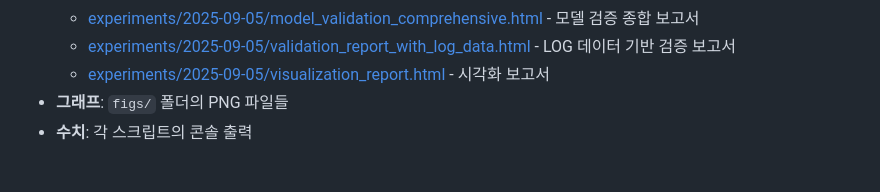
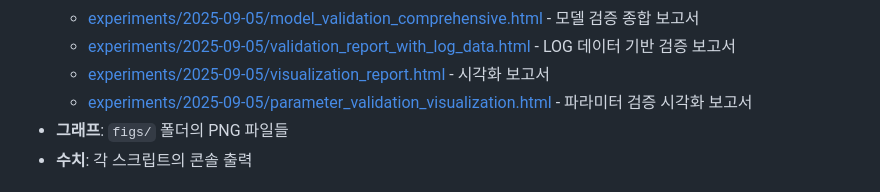
Before and after one commit to seehwan/rocksdb-put-model, a Markdown page: README.md, the part around the change. Rendered like a GitHub page.

```diff
--- a/README.md
+++ b/README.md
@@ -97,6 +97,7 @@ python3 scripts/transient_depth_analysis.py
   - [experiments/2025-09-05/model_validation_comprehensive.html](experiments/2025-09-05/model_validation_comprehensive.html) - 모델 검증 종합 보고서
   - [experiments/2025-09-05/validation_report_with_log_data.html](experiments/2025-09-05/validation_report_with_log_data.html) - LOG 데이터 기반 검증 보고서
   - [experiments/2025-09-05/visualization_report.html](experiments/2025-09-05/visualization_report.html) - 시각화 보고서
+  - [experiments/2025-09-05/parameter_validation_visualization.html](experiments/2025-09-05/parameter_validation_visualization.html) - 파라미터 검증 시각화 보고서
 - **그래프**: `figs/` 폴더의 PNG 파일들
 - **수치**: 각 스크립트의 콘솔 출력
 
```
Also changed, not shown: experiments/2025-09-05/DOCUMENT_INDEX.md (+7 -0 lines).
